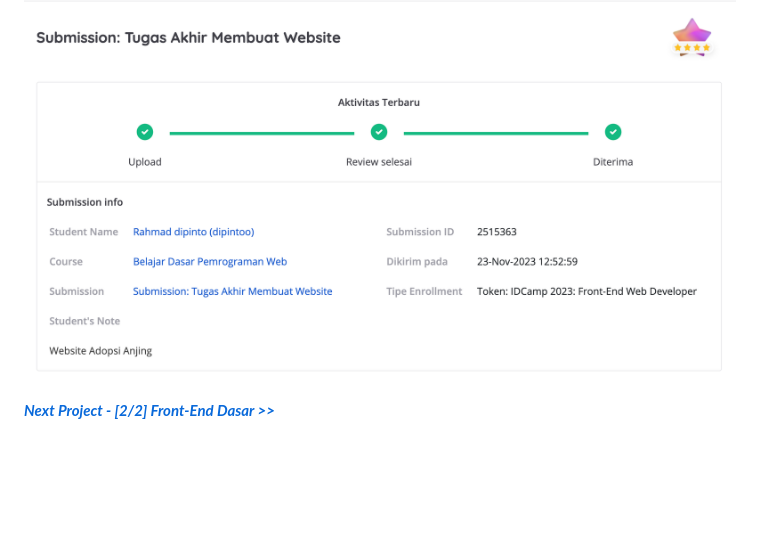
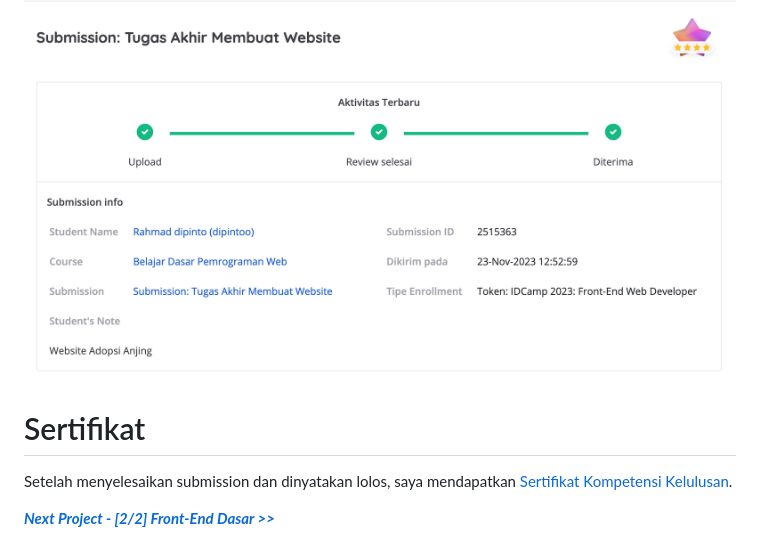
Before and after one commit to dipintoo/IDCamp-Scholarship_Pemrograman-Web-Dasar, a Markdown page: README.md, the part around the change. Rendered like a GitHub page; blank space fills up the shorter version.

```diff
--- a/README.md
+++ b/README.md
@@ -52,4 +52,7 @@ Dari penilaian yang diberikan saya berhasil mendapatkan rating bintang 4.
 ![Submission Rating](https://github.com/dipintoo/IDCamp-Scholarship_Pemrograman-Web-Dasar/blob/main/Submission%20Rating%20Pemrograman%20Web%20Dasar.png
 )
 
+# Sertifikat
+Setelah menyelesaikan submission dan dinyatakan lolos, saya mendapatkan [Sertifikat Kompetensi Kelulusan](https://www.dicoding.com/certificates/98XWVD1QJPM3).
+
 [***Next Project - [2/2] Front-End Dasar >>***](https://github.com/dipintoo/IDCamp-Scholarship_Front-End-Dasar/tree/main)
```
